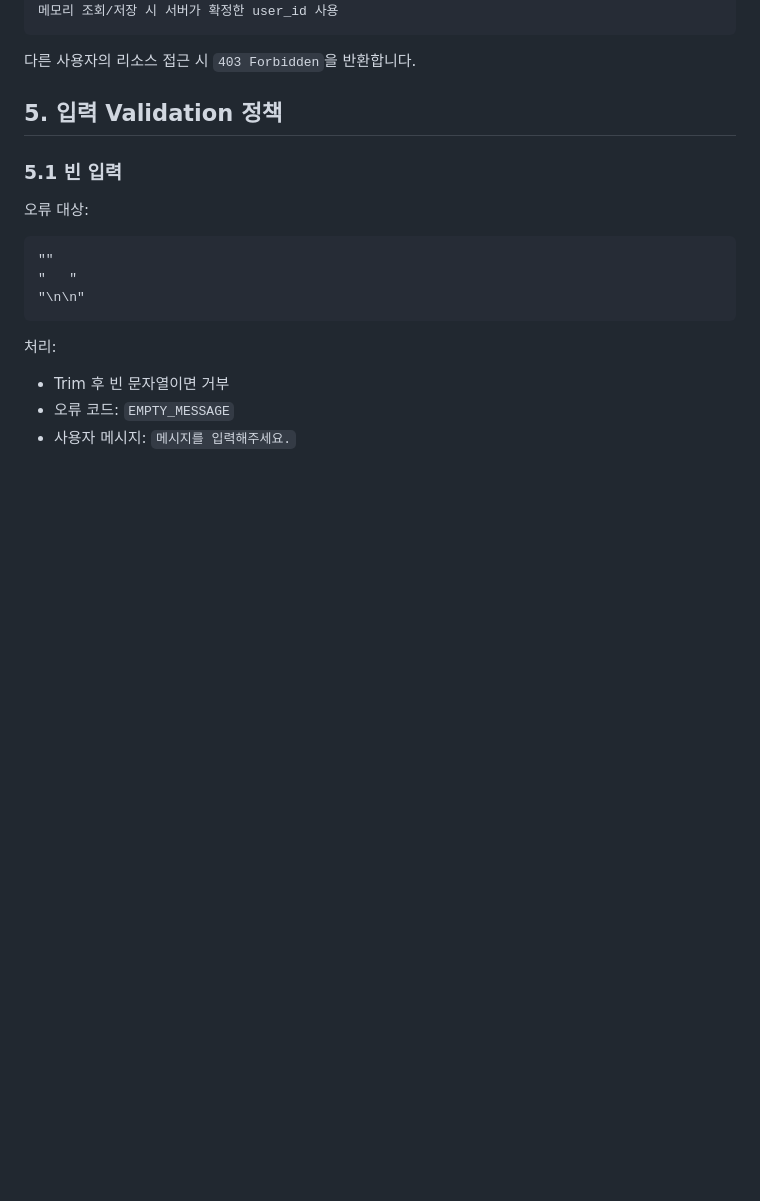
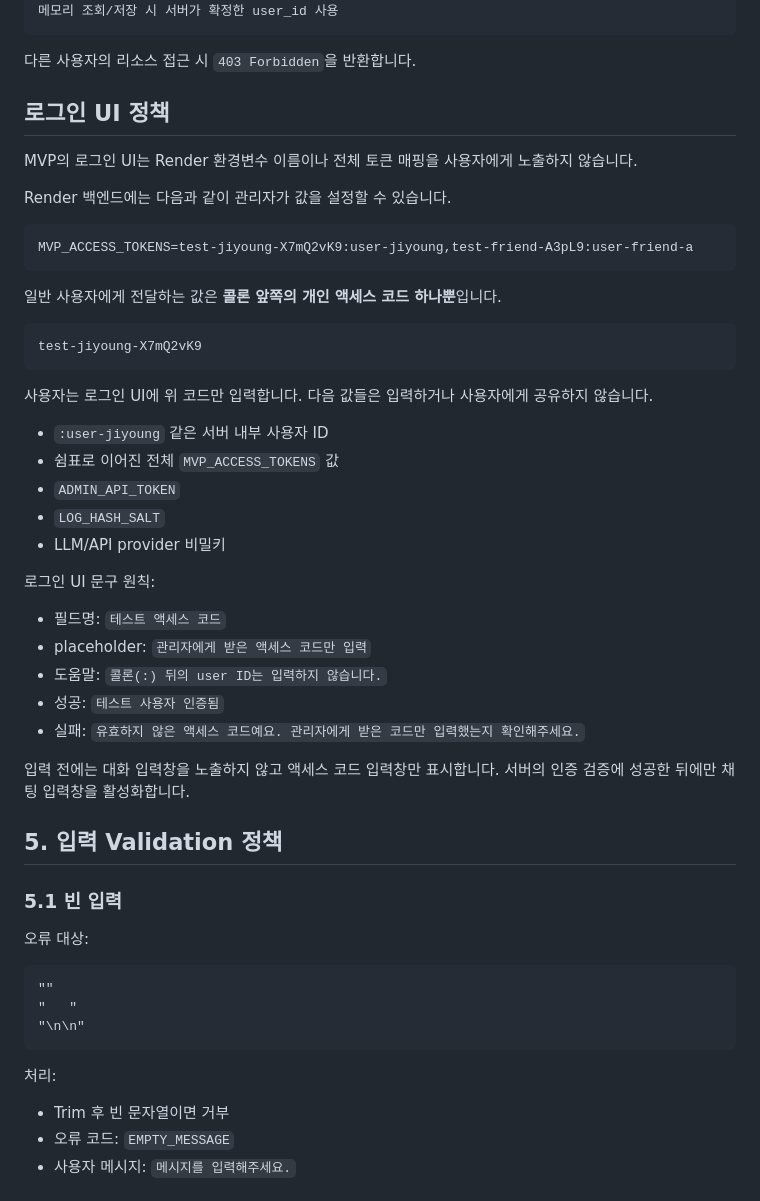
Before and after one commit to ji0ung/chat, a Markdown page: docs/security-input-validation-policy.md, the part around the change. Drawn GitHub-style; blank space fills up the shorter version.

Commit message:
docs: define access code login UI policy

````diff
--- a/docs/security-input-validation-policy.md
+++ b/docs/security-input-validation-policy.md
@@ -83,6 +83,40 @@ CORS만으로 외부 호출을 막을 수 있다고 가정하지 않습니다.
 ```
 
 다른 사용자의 리소스 접근 시 `403 Forbidden`을 반환합니다.
+
+## 로그인 UI 정책
+
+MVP의 로그인 UI는 Render 환경변수 이름이나 전체 토큰 매핑을 사용자에게 노출하지 않습니다.
+
+Render 백엔드에는 다음과 같이 관리자가 값을 설정할 수 있습니다.
+
+```text
+MVP_ACCESS_TOKENS=test-jiyoung-X7mQ2vK9:user-jiyoung,test-friend-A3pL9:user-friend-a
+```
+
+일반 사용자에게 전달하는 값은 **콜론 앞쪽의 개인 액세스 코드 하나뿐**입니다.
+
+```text
+test-jiyoung-X7mQ2vK9
+```
+
+사용자는 로그인 UI에 위 코드만 입력합니다. 다음 값들은 입력하거나 사용자에게 공유하지 않습니다.
+
+- `:user-jiyoung` 같은 서버 내부 사용자 ID
+- 쉼표로 이어진 전체 `MVP_ACCESS_TOKENS` 값
+- `ADMIN_API_TOKEN`
+- `LOG_HASH_SALT`
+- LLM/API provider 비밀키
+
+로그인 UI 문구 원칙:
+
+- 필드명: `테스트 액세스 코드`
+- placeholder: `관리자에게 받은 액세스 코드만 입력`
+- 도움말: `콜론(:) 뒤의 user ID는 입력하지 않습니다.`
+- 성공: `테스트 사용자 인증됨`
+- 실패: `유효하지 않은 액세스 코드예요. 관리자에게 받은 코드만 입력했는지 확인해주세요.`
+
+입력 전에는 대화 입력창을 노출하지 않고 액세스 코드 입력창만 표시합니다. 서버의 인증 검증에 성공한 뒤에만 채팅 입력창을 활성화합니다.
 
 ## 5. 입력 Validation 정책
 
````
